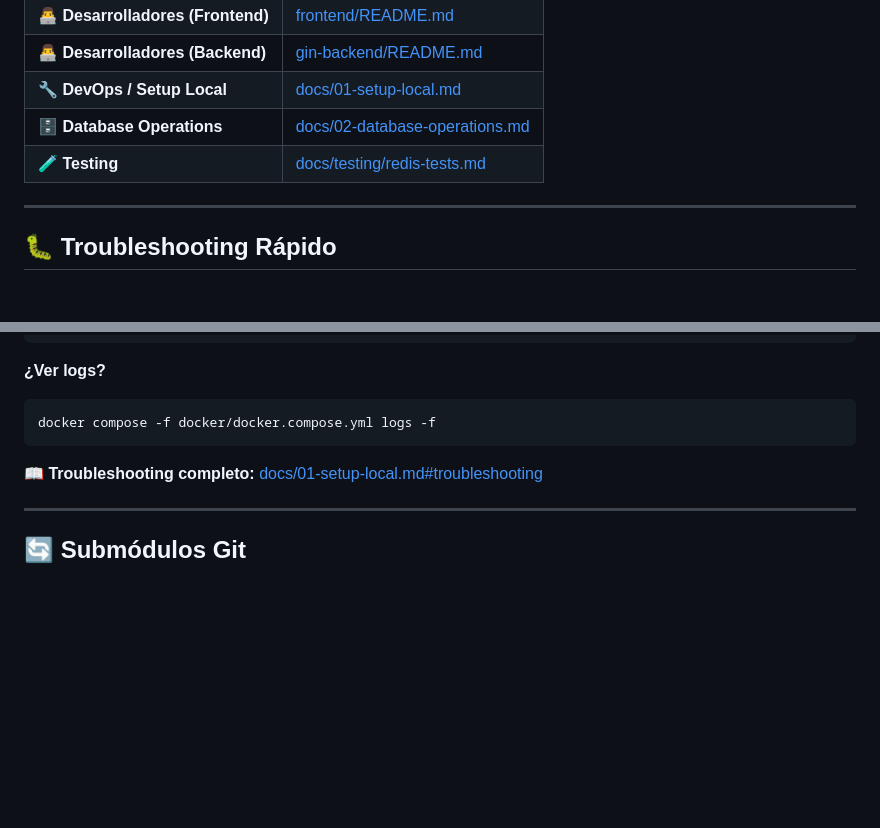
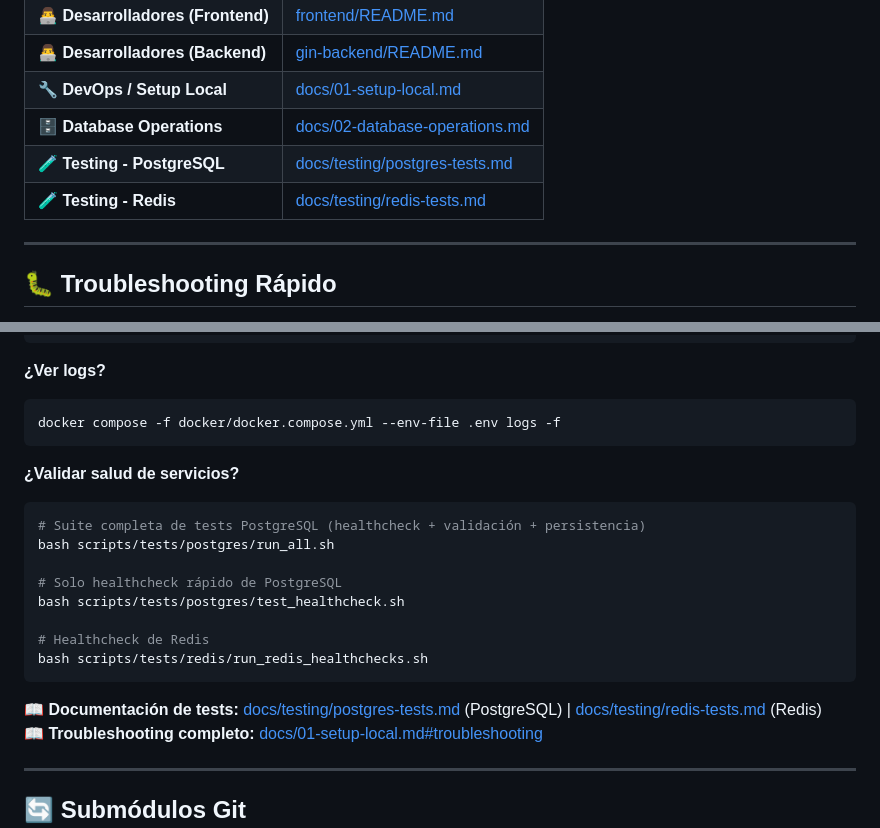
Before and after one commit to RodrigoMijangos/recolecta_web, a Markdown page: README.md, 2 parts joined by grey strips. Drawn GitHub-style; blank space fills up the shorter version.

````diff
--- a/README.md
+++ b/README.md
@@ -69,7 +69,8 @@ Para documentación completa según tu rol:
 | 👨‍💻 **Desarrolladores (Backend)** | [gin-backend/README.md](gin-backend/README.md) |
 | 🔧 **DevOps / Setup Local** | [docs/01-setup-local.md](docs/01-setup-local.md) |
 | 🗄️ **Database Operations** | [docs/02-database-operations.md](docs/02-database-operations.md) |
-| 🧪 **Testing** | [docs/testing/redis-tests.md](docs/testing/redis-tests.md) |
+| 🧪 **Testing - PostgreSQL** | [docs/testing/postgres-tests.md](docs/testing/postgres-tests.md) |
+| 🧪 **Testing - Redis** | [docs/testing/redis-tests.md](docs/testing/redis-tests.md) |
 
 ---
 
@@ -91,9 +92,22 @@ docker compose -f docker/docker.compose.yml --env-file .env up -d --force-recrea
 
 **¿Ver logs?**
 ```bash
-docker compose -f docker/docker.compose.yml logs -f
+docker compose -f docker/docker.compose.yml --env-file .env logs -f
 ```
 
+**¿Validar salud de servicios?**
+```bash
+# Suite completa de tests PostgreSQL (healthcheck + validación + persistencia)
+bash scripts/tests/postgres/run_all.sh
+
+# Solo healthcheck rápido de PostgreSQL
+bash scripts/tests/postgres/test_healthcheck.sh
+
+# Healthcheck de Redis
+bash scripts/tests/redis/run_redis_healthchecks.sh
+```
+
+📖 **Documentación de tests:** [docs/testing/postgres-tests.md](docs/testing/postgres-tests.md) (PostgreSQL) | [docs/testing/redis-tests.md](docs/testing/redis-tests.md) (Redis)
 📖 **Troubleshooting completo:** [docs/01-setup-local.md#troubleshooting](docs/01-setup-local.md#troubleshooting)
 
 ---
````
Also changed, not shown: docs/02-database-operations.md (+32 -0 lines), docs/testing/postgres-tests.md (added, +411 -0 lines).
